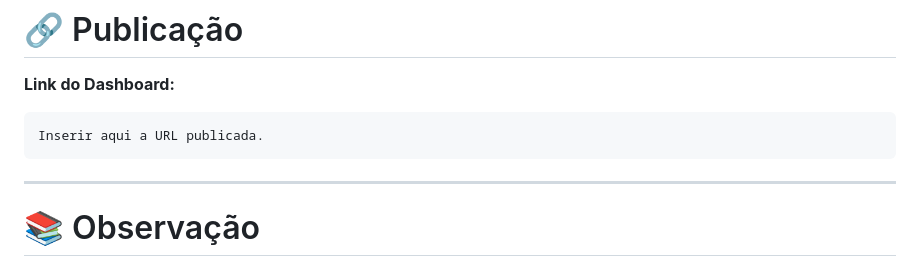
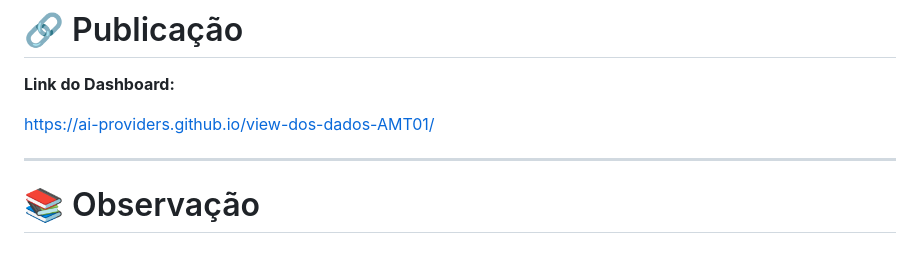
Before and after one commit to AI-Providers/view-dos-dados-AMT01, a Markdown page: README.md, the part around the change. Rendered like a GitHub page.

Commit message:
Update README.md
update do link de acesso

````diff
--- a/README.md
+++ b/README.md
@@ -155,9 +155,7 @@ A construção do dashboard ocorreu em etapas:
 
 **Link do Dashboard:**
 
-```
-Inserir aqui a URL publicada.
-```
+https://ai-providers.github.io/view-dos-dados-AMT01/
 
 ---
 
````
